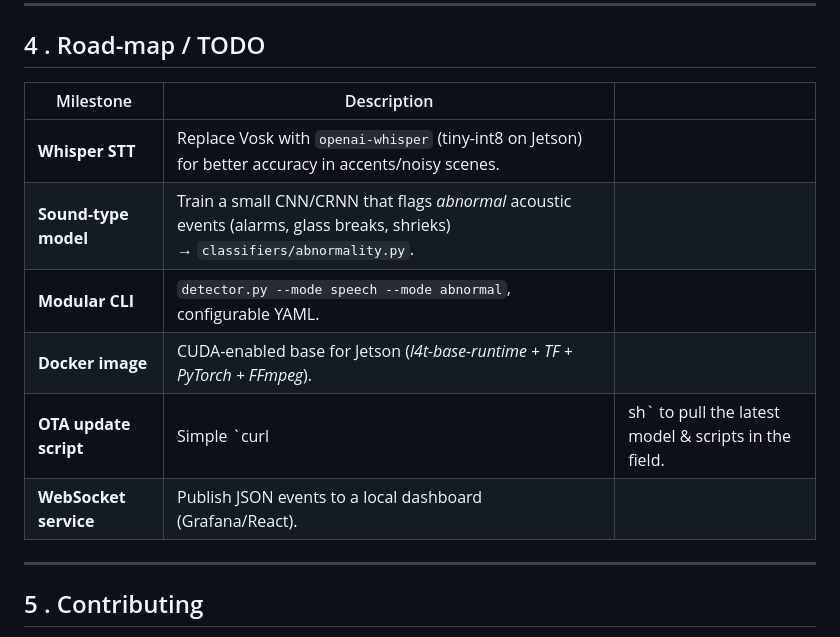
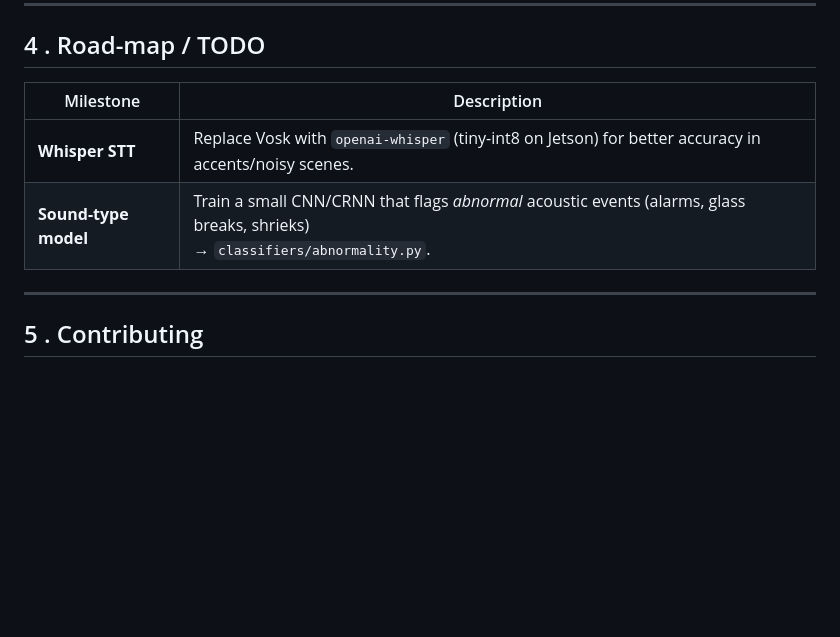
Before and after one commit to dheemanthkumawat/audio_detection, a Markdown page: README.md, the part around the change. GitHub-like rendering; blank space fills up the shorter version.

```diff
--- a/README.md
+++ b/README.md
@@ -92,14 +92,11 @@ audio_detection/
 
 ## 4 . Road-map / TODO
 
-| Milestone             | Description                                                                                                                      |                                                       |
-| --------------------- | -------------------------------------------------------------------------------------------------------------------------------- | ----------------------------------------------------- |
-| **Whisper STT**       | Replace Vosk with `openai-whisper` (tiny-int8 on Jetson) for better accuracy in accents/noisy scenes.                            |                                                       |
-| **Sound-type model**  | Train a small CNN/CRNN that flags *abnormal* acoustic events (alarms, glass breaks, shrieks) <br>→ `classifiers/abnormality.py`. |                                                       |
-| **Modular CLI**       | `detector.py --mode speech --mode abnormal`, configurable YAML.                                                                  |                                                       |
-| **Docker image**      | CUDA-enabled base for Jetson (*l4t-base-runtime + TF + PyTorch + FFmpeg*).                                                       |                                                       |
-| **OTA update script** | Simple \`curl                                                                                                                    | sh\` to pull the latest model & scripts in the field. |
-| **WebSocket service** | Publish JSON events to a local dashboard (Grafana/React).                                                                        |                                                       |
+| Milestone             | Description                                                                                                                      |
+| --------------------- | -------------------------------------------------------------------------------------------------------------------------------- |
+| **Whisper STT**       | Replace Vosk with `openai-whisper` (tiny-int8 on Jetson) for better accuracy in accents/noisy scenes.                            |
+| **Sound-type model**  | Train a small CNN/CRNN that flags *abnormal* acoustic events (alarms, glass breaks, shrieks) <br>→ `classifiers/abnormality.py`. |
+
 
 ---
 
```
